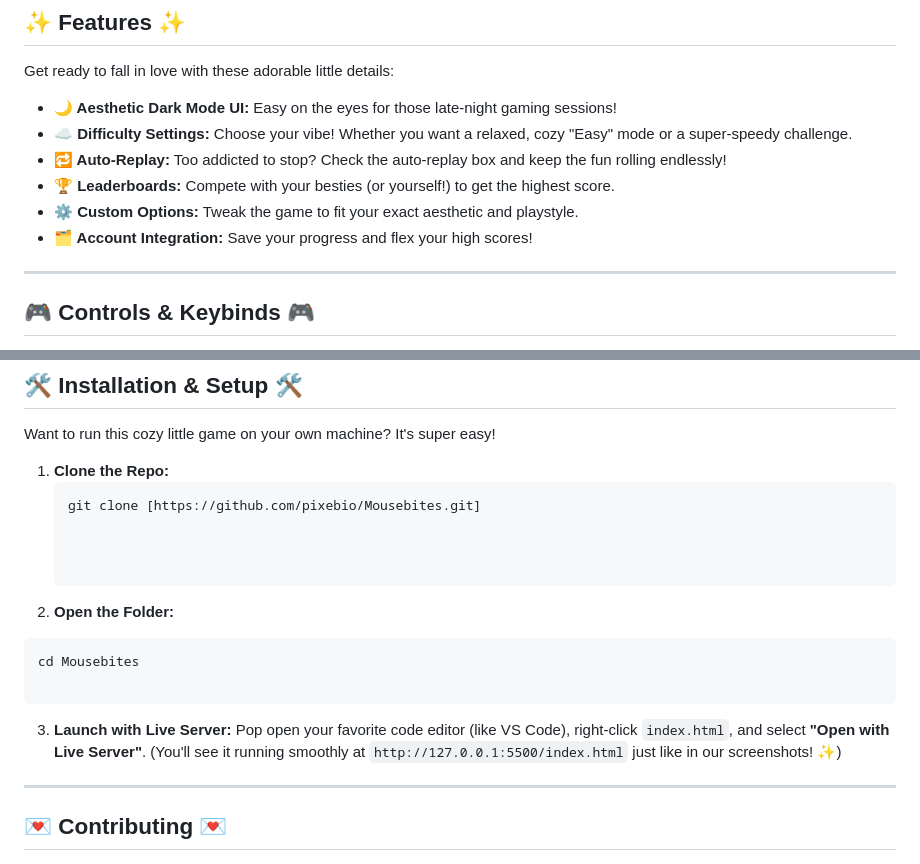
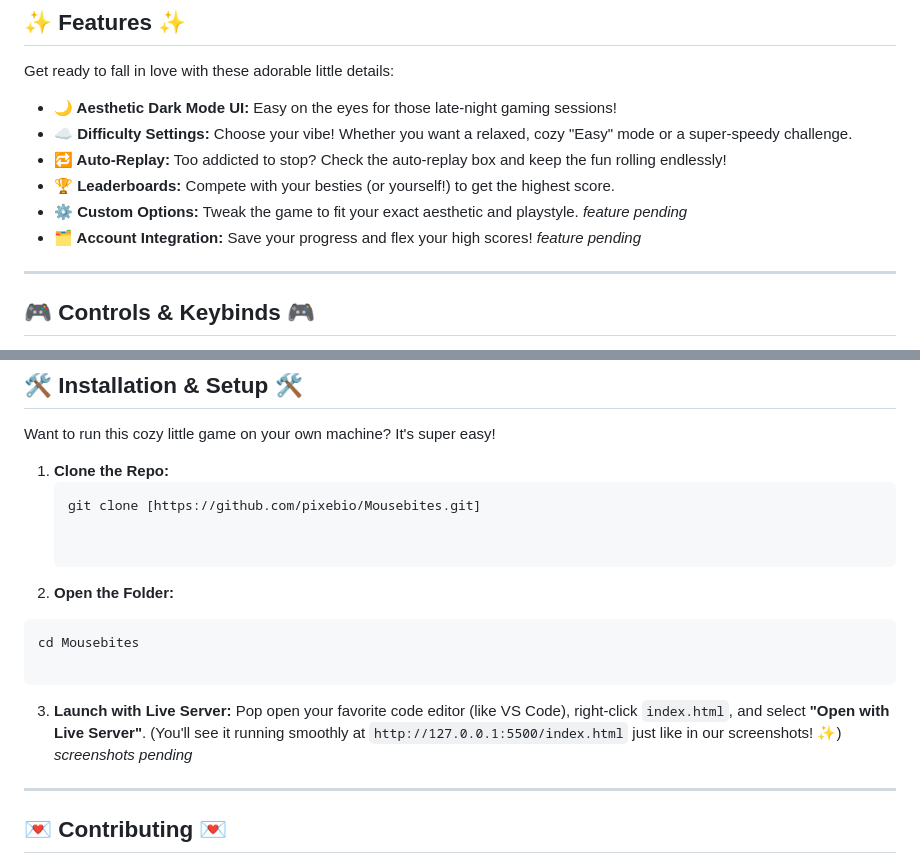
Before and after one commit to pixebio/Mousebites, a Markdown page: README.md, 2 parts joined by grey strips. Rendered like a GitHub page.

````diff
--- a/README.md
+++ b/README.md
@@ -23,8 +23,8 @@ Get ready to fall in love with these adorable little details:
 *   **☁️ Difficulty Settings:** Choose your vibe! Whether you want a relaxed, cozy "Easy" mode or a super-speedy challenge.
 *   **🔁 Auto-Replay:** Too addicted to stop? Check the auto-replay box and keep the fun rolling endlessly!
 *   **🏆 Leaderboards:** Compete with your besties (or yourself!) to get the highest score.
-*   **⚙️ Custom Options:** Tweak the game to fit your exact aesthetic and playstyle.
-*   **🗂️ Account Integration:** Save your progress and flex your high scores!
+*   **⚙️ Custom Options:** Tweak the game to fit your exact aesthetic and playstyle. *feature pending*
+*   **🗂️ Account Integration:** Save your progress and flex your high scores! *feature pending*
 
 ---
 
@@ -64,7 +64,6 @@ Want to run this cozy little game on your own machine? It's super easy!
    git clone [https://github.com/pixebio/Mousebites.git]
 
 
-
 2. **Open the Folder:**
 ```bash
 cd Mousebites
@@ -73,7 +72,7 @@ cd Mousebites
 
 
 3. **Launch with Live Server:**
-Pop open your favorite code editor (like VS Code), right-click `index.html`, and select **"Open with Live Server"**. (You'll see it running smoothly at `http://127.0.0.1:5500/index.html` just like in our screenshots! ✨)
+Pop open your favorite code editor (like VS Code), right-click `index.html`, and select **"Open with Live Server"**. (You'll see it running smoothly at `http://127.0.0.1:5500/index.html` just like in our screenshots! ✨) *screenshots pending*
 
 ---
 
````
